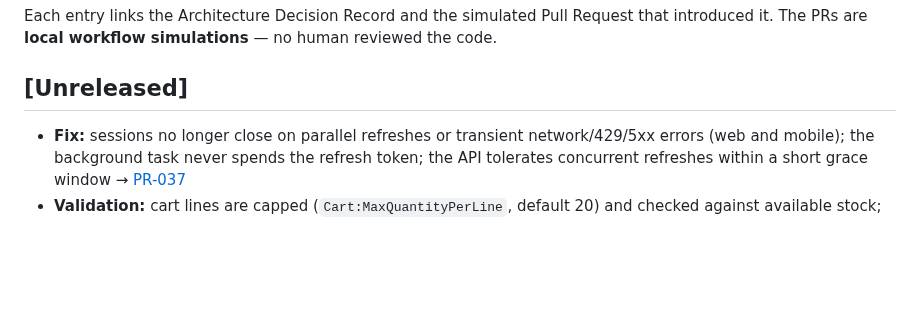
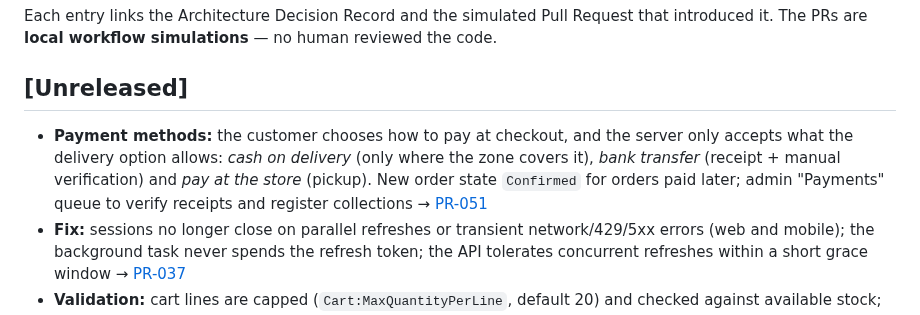
Before and after one commit to davidtriminio/catrashop, a Markdown page: CHANGELOG.md, the part around the change. Rendered like a GitHub page; blank space fills up the shorter version.

Commit message:
docs(git): add simulated PR-051 for payment methods

```diff
--- a/CHANGELOG.md
+++ b/CHANGELOG.md
@@ -9,6 +9,10 @@ Each entry links the Architecture Decision Record and the simulated Pull Request
 **local workflow simulations** — no human reviewed the code.
 
 ## [Unreleased]
+- **Payment methods:** the customer chooses how to pay at checkout, and the server only accepts what the delivery
+  option allows: *cash on delivery* (only where the zone covers it), *bank transfer* (receipt + manual verification)
+  and *pay at the store* (pickup). New order state `Confirmed` for orders paid later; admin "Payments" queue to verify
+  receipts and register collections → [PR-051](docs/git/prs/PR-051-payment-methods.md)
 - **Fix:** sessions no longer close on parallel refreshes or transient network/429/5xx errors (web and mobile); the
   background task never spends the refresh token; the API tolerates concurrent refreshes within a short grace window
   → [PR-037](docs/git/prs/PR-037-session-stability.md)
```
Also changed, not shown: 2 other files.
